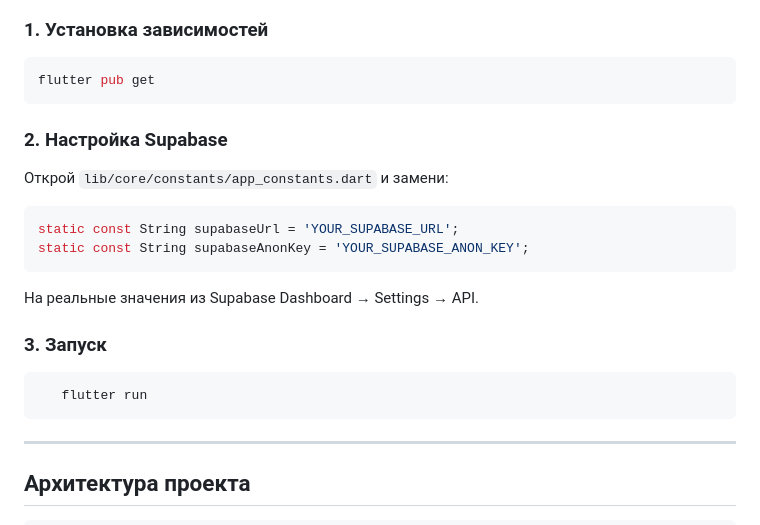
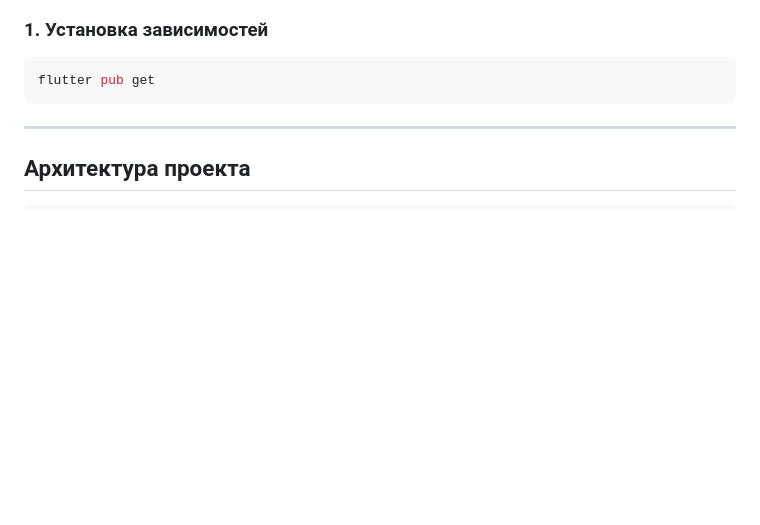
Before and after one commit to aselja24/FindOut, a Markdown page: README.md, the part around the change. Rendered like a GitHub page; blank space fills up the shorter version.

````diff
--- a/README.md
+++ b/README.md
@@ -11,20 +11,6 @@
 ```bash
 flutter pub get
 ```
-
-### 2. Настройка Supabase
-Открой `lib/core/constants/app_constants.dart` и замени:
-```dart
-static const String supabaseUrl = 'YOUR_SUPABASE_URL';
-static const String supabaseAnonKey = 'YOUR_SUPABASE_ANON_KEY';
-```
-На реальные значения из Supabase Dashboard → Settings → API.
-
-### 3. Запуск
-```bash
-   flutter run
-```
-
 ---
 
 ## Архитектура проекта
````
